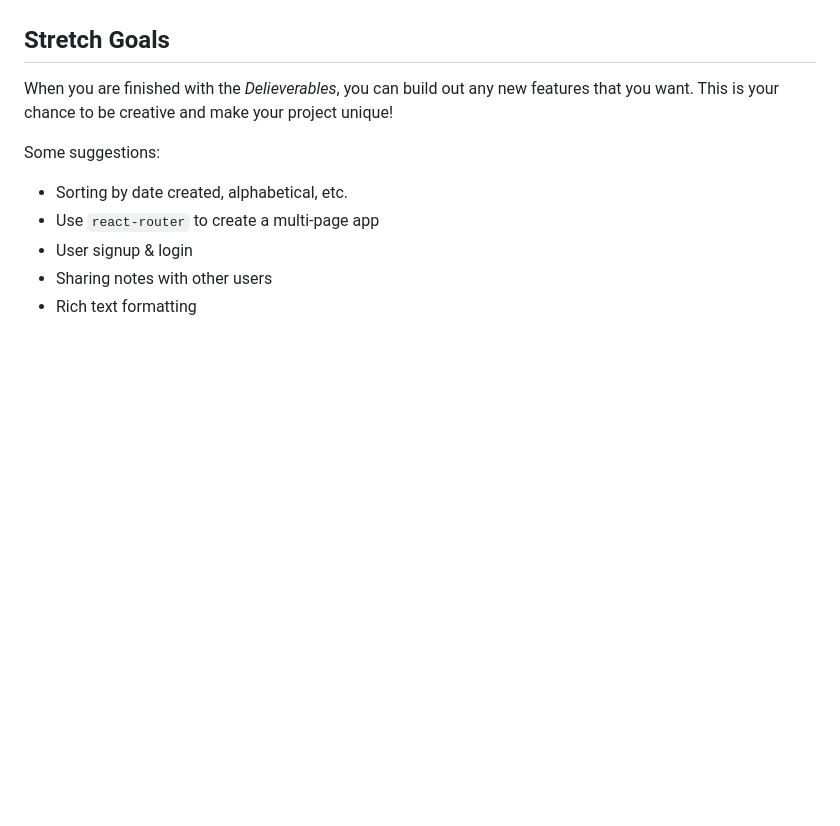
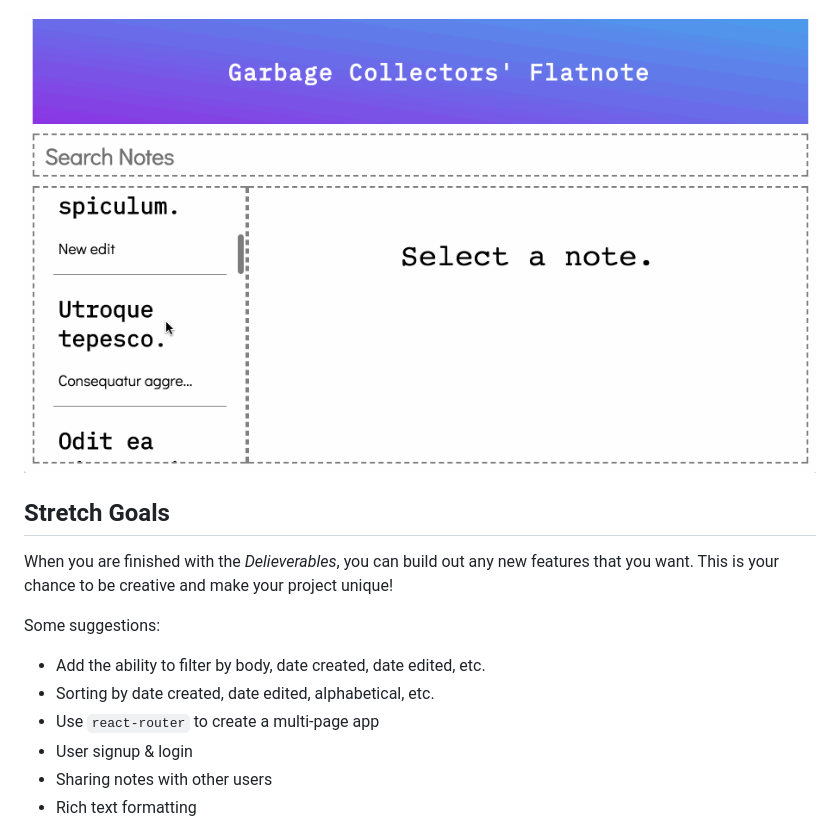
Before and after one commit to learn-co-curriculum/react-hooks-evernote-json-server-guided-project, a Markdown page: README.md, the part around the change printed below. GitHub-like rendering; pictures changed too: react-evernote-filter.gif (added); blank space fills up the shorter version.

```diff
--- a/README.md
+++ b/README.md
@@ -84,3 +104,4 @@ Look at the gif below to see how the app should look and behave. These are the b
+![result](react-evernote-filter.gif)
 
 ## Stretch Goals
 
@@ -88,7 +109,8 @@ When you are finished with the *Delieverables*, you can build out any new featur
 
 Some suggestions:
 
-- Sorting by date created, alphabetical, etc.
+- Add the ability to filter by body, date created, date edited, etc.
+- Sorting by date created, date edited, alphabetical, etc.
 - Use `react-router` to create a multi-page app
 - User signup & login
 - Sharing notes with other users
```
Also changed, not shown: other parts of README.md (+29 -9 lines), react-evernote-create.gif (added), react-evernote-display.gif (added), 1 other file.
